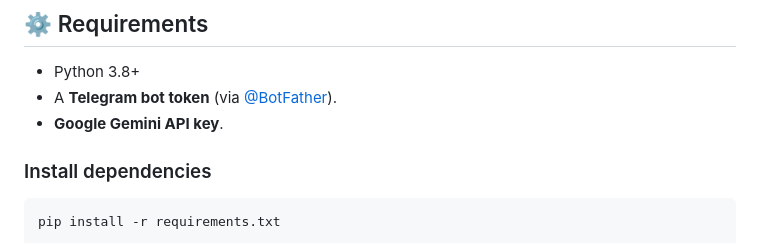
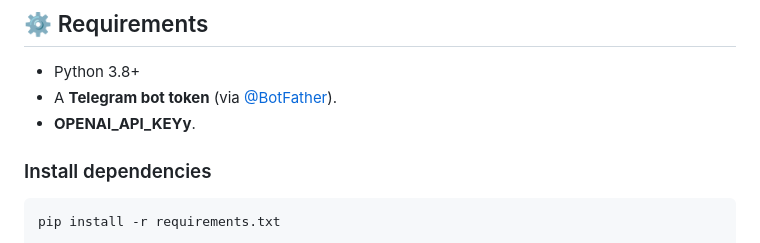
Before and after one commit to syaq1603/telegram-gemini-capstone-assistant, a Markdown page: README.md, the part around the change. GitHub-like rendering.

Commit message:
changed to openai

```diff
--- a/README.md
+++ b/README.md
@@ -136,7 +136,7 @@ OpenAI responses
 
 - Python 3.8+
 - A **Telegram bot token** (via [@BotFather](https://t.me/botfather)).
-- **Google Gemini API key**.
+- **OPENAI_API_KEYy**.
 
 ### Install dependencies
 
```
